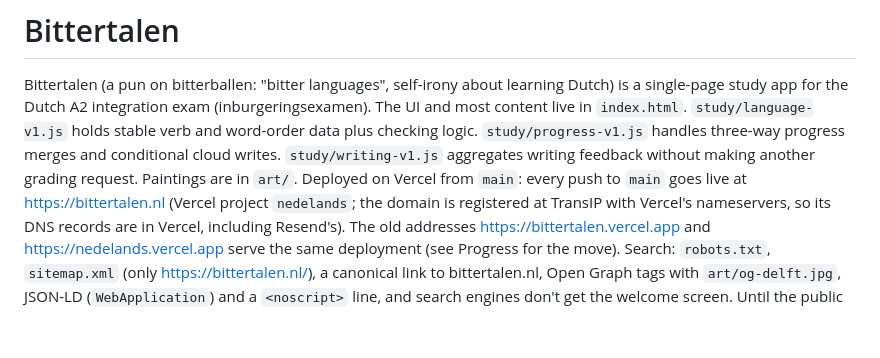
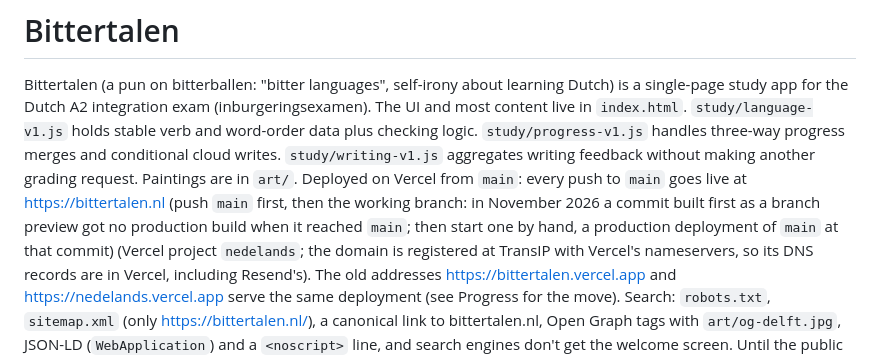
Before and after one commit to Artemamatveev/Nedelands, a Markdown page: CLAUDE.md, the part around the change. Rendered like a GitHub page; blank space fills up the shorter version.

Commit message:
CLAUDE.md: push main first, so Vercel builds production
Co-Authored-By: Claude Opus 5.5 <noreply@anthropic.com>
Claude-Session: https://claude.ai/code/session_012XSqR5pqfYNvtPxhy8b7Dd

```diff
--- a/CLAUDE.md
+++ b/CLAUDE.md
@@ -2,7 +2,9 @@
 
 Bittertalen (a pun on bitterballen: "bitter languages", self-irony about learning Dutch) is a single-page study app for the Dutch A2 integration exam (inburgeringsexamen).
 The UI and most content live in `index.html`. `study/language-v1.js` holds stable verb and word-order data plus checking logic. `study/progress-v1.js` handles three-way progress merges and conditional cloud writes. `study/writing-v1.js` aggregates writing feedback without making another grading request. Paintings are in `art/`.
-Deployed on Vercel from `main`: every push to `main` goes live at https://bittertalen.nl (Vercel project
+Deployed on Vercel from `main`: every push to `main` goes live at https://bittertalen.nl (push `main` first, then the working
+branch: in November 2026 a commit built first as a branch preview got no production build when it reached `main`; then
+start one by hand, a production deployment of `main` at that commit) (Vercel project
 `nedelands`; the domain is registered at TransIP with Vercel's nameservers, so its DNS records are in Vercel, including
 Resend's). The old addresses https://bittertalen.vercel.app and https://nedelands.vercel.app serve the same deployment
 (see Progress for the move).
```
